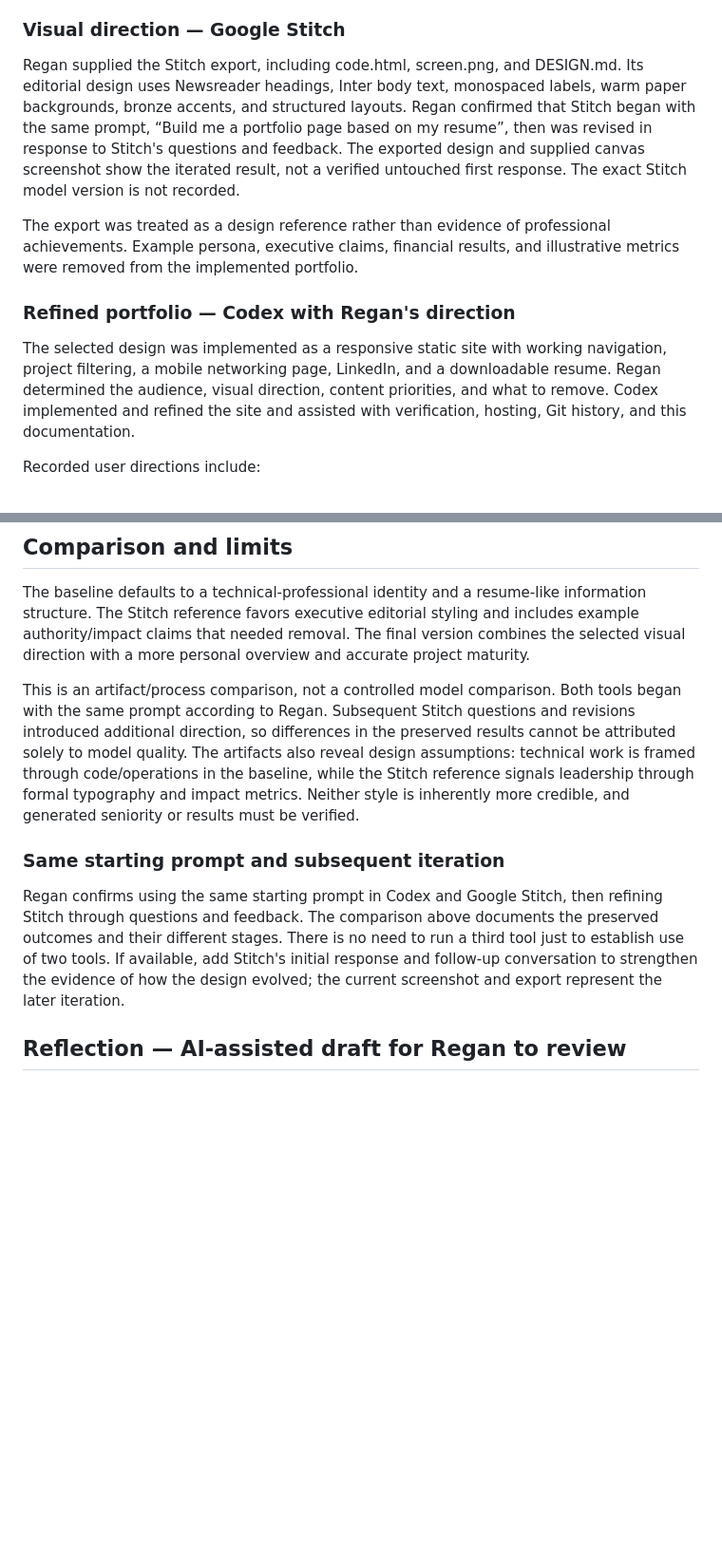
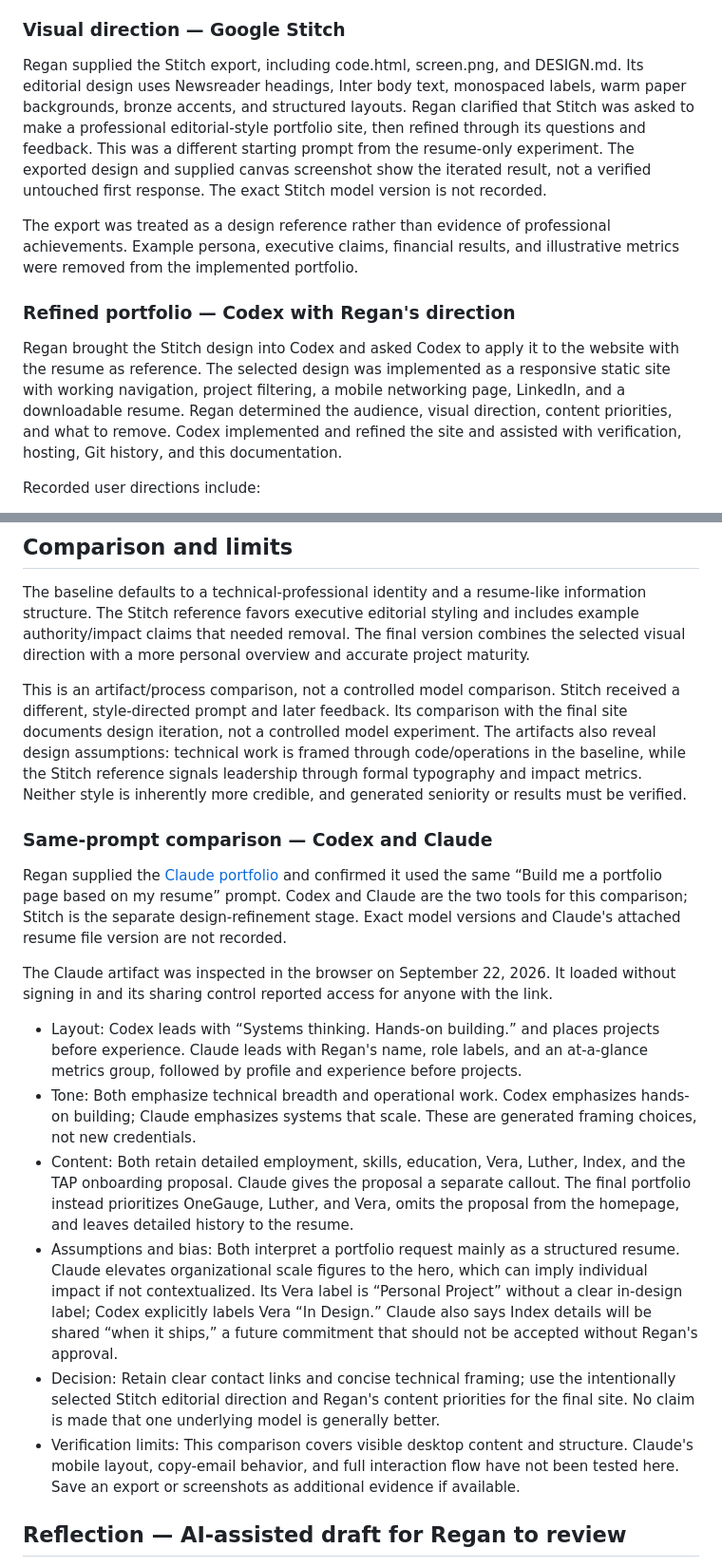
Before and after one commit to rjyates/regan-yates-portfolio, a Markdown page: process/submission.md, 2 parts joined by grey strips. Shown at 95% size. Rendered like a GitHub page; blank space fills up the shorter version.

Commit message:
Add Claude comparison and correct Stitch prompt history

```diff
--- a/process/submission.md
+++ b/process/submission.md
@@ -25,13 +25,13 @@ The preserved output uses a navy-and-lime design, project cards, a substantial e
 
 ### Visual direction — Google Stitch
 
-Regan supplied the Stitch export, including code.html, screen.png, and DESIGN.md. Its editorial design uses Newsreader headings, Inter body text, monospaced labels, warm paper backgrounds, bronze accents, and structured layouts. Regan confirmed that Stitch began with the same prompt, “Build me a portfolio page based on my resume”, then was revised in response to Stitch's questions and feedback. The exported design and supplied canvas screenshot show the iterated result, not a verified untouched first response. The exact Stitch model version is not recorded.
+Regan supplied the Stitch export, including code.html, screen.png, and DESIGN.md. Its editorial design uses Newsreader headings, Inter body text, monospaced labels, warm paper backgrounds, bronze accents, and structured layouts. Regan clarified that Stitch was asked to make a professional editorial-style portfolio site, then refined through its questions and feedback. This was a different starting prompt from the resume-only experiment. The exported design and supplied canvas screenshot show the iterated result, not a verified untouched first response. The exact Stitch model version is not recorded.
 
 The export was treated as a design reference rather than evidence of professional achievements. Example persona, executive claims, financial results, and illustrative metrics were removed from the implemented portfolio.
 
 ### Refined portfolio — Codex with Regan's direction
 
-The selected design was implemented as a responsive static site with working navigation, project filtering, a mobile networking page, LinkedIn, and a downloadable resume. Regan determined the audience, visual direction, content priorities, and what to remove. Codex implemented and refined the site and assisted with verification, hosting, Git history, and this documentation.
+Regan brought the Stitch design into Codex and asked Codex to apply it to the website with the resume as reference. The selected design was implemented as a responsive static site with working navigation, project filtering, a mobile networking page, LinkedIn, and a downloadable resume. Regan determined the audience, visual direction, content priorities, and what to remove. Codex implemented and refined the site and assisted with verification, hosting, Git history, and this documentation.
 
 Recorded user directions include:
 
@@ -47,10 +47,20 @@ These edits made the site more intentional: OneGauge, Luther, and Vera became th
 
 The baseline defaults to a technical-professional identity and a resume-like information structure. The Stitch reference favors executive editorial styling and includes example authority/impact claims that needed removal. The final version combines the selected visual direction with a more personal overview and accurate project maturity.
 
-This is an artifact/process comparison, not a controlled model comparison. Both tools began with the same prompt according to Regan. Subsequent Stitch questions and revisions introduced additional direction, so differences in the preserved results cannot be attributed solely to model quality. The artifacts also reveal design assumptions: technical work is framed through code/operations in the baseline, while the Stitch reference signals leadership through formal typography and impact metrics. Neither style is inherently more credible, and generated seniority or results must be verified.
+This is an artifact/process comparison, not a controlled model comparison. Stitch received a different, style-directed prompt and later feedback. Its comparison with the final site documents design iteration, not a controlled model experiment. The artifacts also reveal design assumptions: technical work is framed through code/operations in the baseline, while the Stitch reference signals leadership through formal typography and impact metrics. Neither style is inherently more credible, and generated seniority or results must be verified.
 
-### Same starting prompt and subsequent iteration
-Regan confirms using the same starting prompt in Codex and Google Stitch, then refining Stitch through questions and feedback. The comparison above documents the preserved outcomes and their different stages. There is no need to run a third tool just to establish use of two tools. If available, add Stitch's initial response and follow-up conversation to strengthen the evidence of how the design evolved; the current screenshot and export represent the later iteration.
+### Same-prompt comparison — Codex and Claude
+
+Regan supplied the [Claude portfolio](https://claude.ai/artifact/EppNqrwEJZuFMmXeq7RTxK) and confirmed it used the same “Build me a portfolio page based on my resume” prompt. Codex and Claude are the two tools for this comparison; Stitch is the separate design-refinement stage. Exact model versions and Claude's attached resume file version are not recorded.
+
+The Claude artifact was inspected in the browser on September 22, 2026. It loaded without signing in and its sharing control reported access for anyone with the link.
+
+- Layout: Codex leads with “Systems thinking. Hands-on building.” and places projects before experience. Claude leads with Regan's name, role labels, and an at-a-glance metrics group, followed by profile and experience before projects.
+- Tone: Both emphasize technical breadth and operational work. Codex emphasizes hands-on building; Claude emphasizes systems that scale. These are generated framing choices, not new credentials.
+- Content: Both retain detailed employment, skills, education, Vera, Luther, Index, and the TAP onboarding proposal. Claude gives the proposal a separate callout. The final portfolio instead prioritizes OneGauge, Luther, and Vera, omits the proposal from the homepage, and leaves detailed history to the resume.
+- Assumptions and bias: Both interpret a portfolio request mainly as a structured resume. Claude elevates organizational scale figures to the hero, which can imply individual impact if not contextualized. Its Vera label is “Personal Project” without a clear in-design label; Codex explicitly labels Vera “In Design.” Claude also says Index details will be shared “when it ships,” a future commitment that should not be accepted without Regan's approval.
+- Decision: Retain clear contact links and concise technical framing; use the intentionally selected Stitch editorial direction and Regan's content priorities for the final site. No claim is made that one underlying model is generally better.
+- Verification limits: This comparison covers visible desktop content and structure. Claude's mobile layout, copy-email behavior, and full interaction flow have not been tested here. Save an export or screenshots as additional evidence if available.
 
 ## Reflection — AI-assisted draft for Regan to review
 
```
Also changed, not shown: other parts of process/submission.md (+3 -3 lines).
